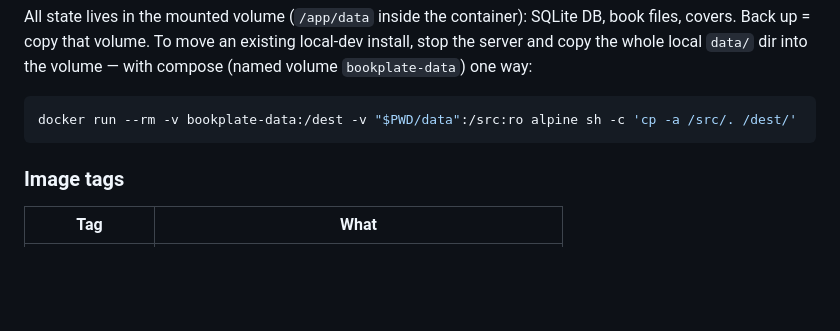
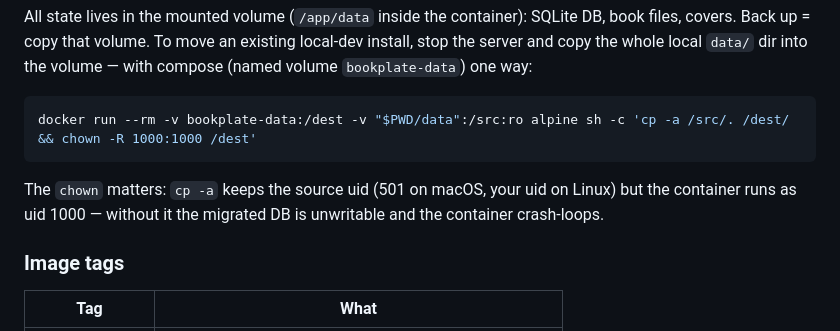
Before and after one commit to bacnh85/bookplate, a Markdown page: README.md, the part around the change. Drawn GitHub-style; blank space fills up the shorter version.

Commit message:
README: chown after volume migration - cp -a preserves host uid, container runs 1000

````diff
--- a/README.md
+++ b/README.md
@@ -26,8 +26,12 @@ stop the server and copy the whole local `data/` dir into the volume — with co
 (named volume `bookplate-data`) one way:
 
 ```bash
-docker run --rm -v bookplate-data:/dest -v "$PWD/data":/src:ro alpine sh -c 'cp -a /src/. /dest/'
+docker run --rm -v bookplate-data:/dest -v "$PWD/data":/src:ro alpine sh -c 'cp -a /src/. /dest/ && chown -R 1000:1000 /dest'
 ```
+
+The `chown` matters: `cp -a` keeps the source uid (501 on macOS, your uid on Linux) but
+the container runs as uid 1000 — without it the migrated DB is unwritable and the
+container crash-loops.
 
 ### Image tags
 
````
